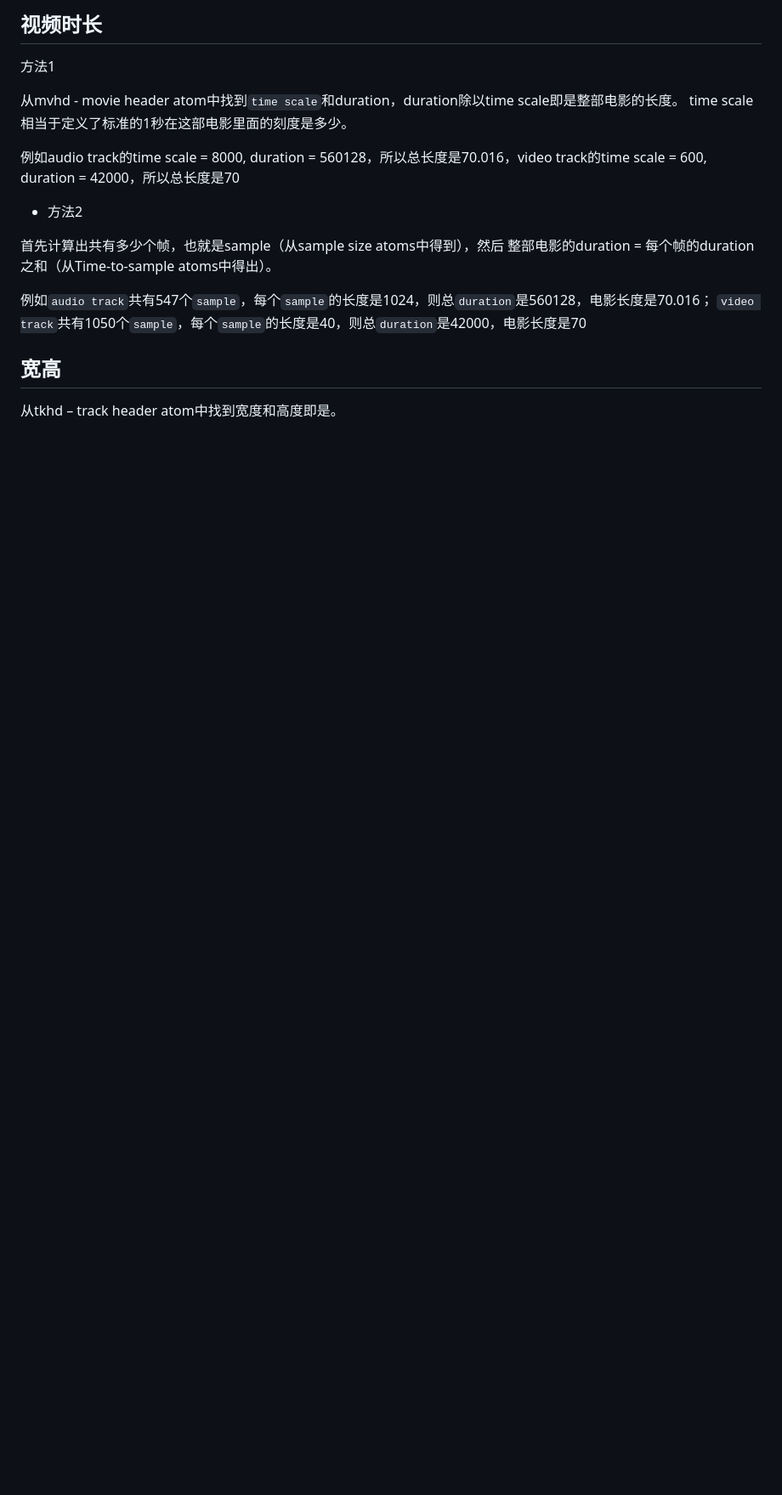
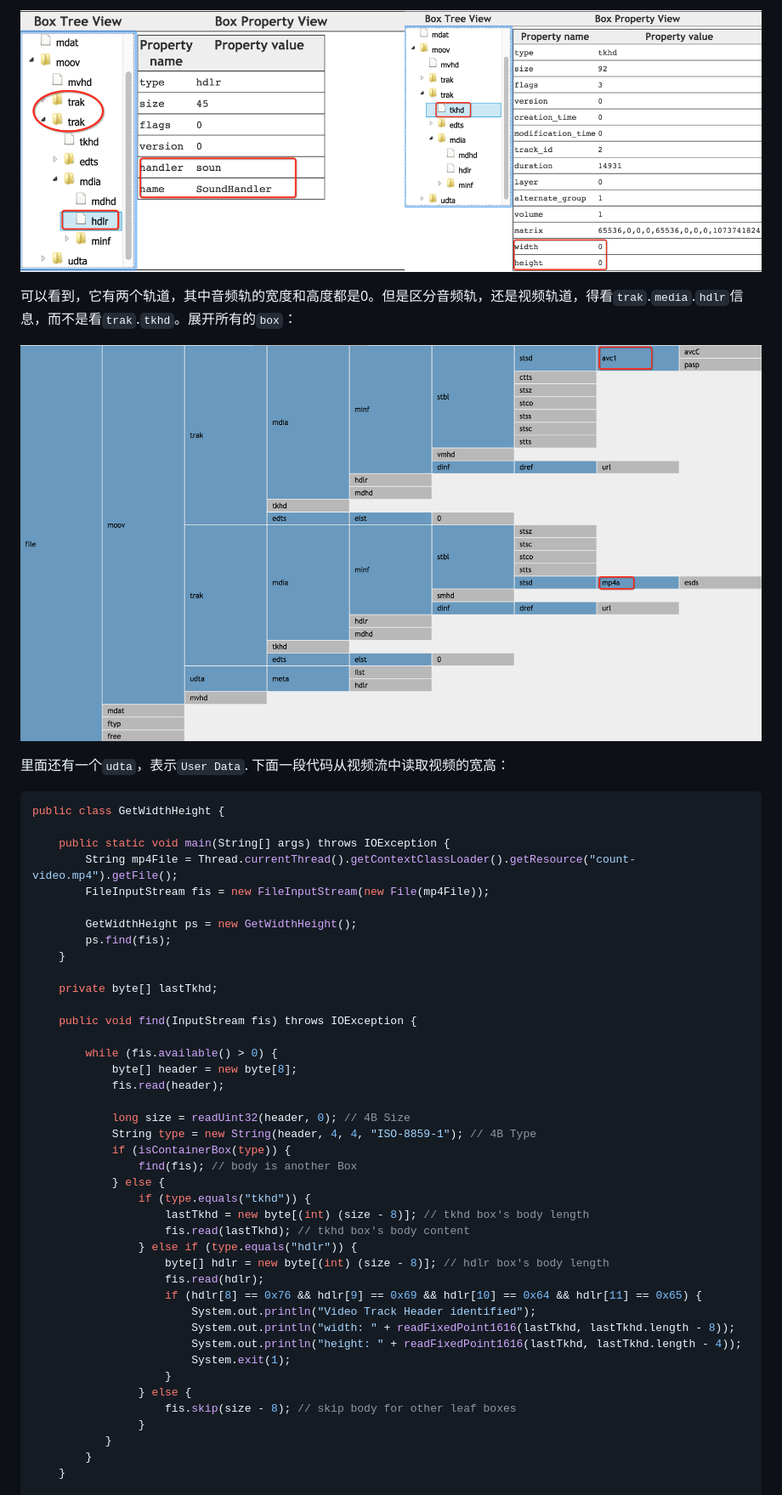
Before and after one commit to downgoon/-MPEG2-TS-HOWTO, a Markdown page: MP4/MP4Meta.md, the part around the change printed below. Shown: that part at 85% size. Drawn GitHub-style; pictures changed too: MP4/assets/partition-3d-ad_BQ.png (added), MP4/assets/two-tracks-ad_BQ.png (added); blank space fills up the shorter version.

Commit message:
MP4 box struct: duration & width & height

````diff
--- a/MP4/MP4Meta.md
+++ b/MP4/MP4Meta.md
@@ -8,24 +63,53 @@
 
-## 视频时长
+![](assets/two-tracks-ad_BQ.png)
 
-方法1
+可以看到，它有两个轨道，其中音频轨的宽度和高度都是0。但是区分音频轨，还是视频轨道，得看``trak``.``media``.``hdlr``信息，而不是看``trak``.``tkhd``。展开所有的``box``：
 
-从mvhd - movie header atom中找到``time scale``和duration，duration除以time scale即是整部电影的长度。
-time scale相当于定义了标准的1秒在这部电影里面的刻度是多少。
+![](assets/partition-3d-ad_BQ.png)
 
-例如audio track的time scale = 8000, duration = 560128，所以总长度是70.016，video track的time scale = 600, duration = 42000，所以总长度是70
+里面还有一个``udta``，表示``User Data``.
+下面一段代码从视频流中读取视频的宽高：
 
-- 方法2
+``` java
+public class GetWidthHeight {
 
-首先计算出共有多少个帧，也就是sample（从sample size atoms中得到），然后
-整部电影的duration = 每个帧的duration之和（从Time-to-sample atoms中得出）。
+    public static void main(String[] args) throws IOException {
+        String mp4File = Thread.currentThread().getContextClassLoader().getResource("count-video.mp4").getFile();
+        FileInputStream fis = new FileInputStream(new File(mp4File));
 
-例如``audio track``共有547个``sample``，每个``sample``的长度是1024，则总``duration``是560128，电影长度是70.016；
-``video track``共有1050个``sample``，每个``sample``的长度是40，则总``duration``是42000，电影长度是70
+        GetWidthHeight ps = new GetWidthHeight();
+        ps.find(fis);
+    }
 
+    private byte[] lastTkhd;
 
+    public void find(InputStream fis) throws IOException {
 
-## 宽高
+        while (fis.available() > 0) {
+            byte[] header = new byte[8];
+            fis.read(header);
 
-从tkhd – track header atom中找到宽度和高度即是。
+            long size = readUint32(header, 0); // 4B Size
+            String type = new String(header, 4, 4, "ISO-8859-1"); // 4B Type
+            if (isContainerBox(type)) {
+                find(fis); // body is another Box
+            } else {
+                if (type.equals("tkhd")) {
+                    lastTkhd = new byte[(int) (size - 8)]; // tkhd box's body length
+                    fis.read(lastTkhd); // tkhd box's body content
+                } else if (type.equals("hdlr")) {
+                	byte[] hdlr = new byte[(int) (size - 8)]; // hdlr box's body length
+                	fis.read(hdlr);
+                	if (hdlr[8] == 0x76 && hdlr[9] == 0x69 && hdlr[10] == 0x64 && hdlr[11] == 0x65) {
+                		System.out.println("Video Track Header identified");
+                		System.out.println("width: " + readFixedPoint1616(lastTkhd, lastTkhd.length - 8));
+                		System.out.println("height: " + readFixedPoint1616(lastTkhd, lastTkhd.length - 4));
+                		System.exit(1);
+                	}
+                } else {
+                    fis.skip(size - 8); // skip body for other leaf boxes
+                }
+           }
+        }
+    }
 
````
Also changed, not shown: other parts of MP4/MP4Meta.md (+84 -2 lines), MP4/assets/hdlr-count-video.png (added), MP4/assets/mp4-insight-count-video.png (added), MP4/assets/mvhd-count-video.png (added), MP4/assets/video-track-header-count-video.png (added).
